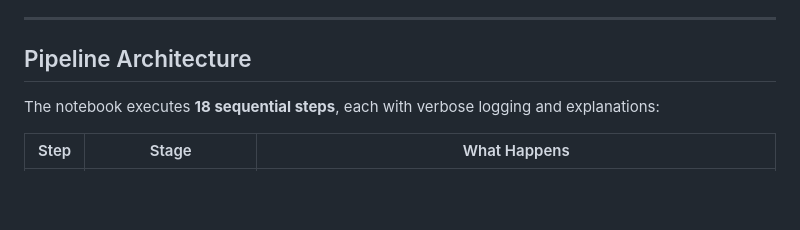
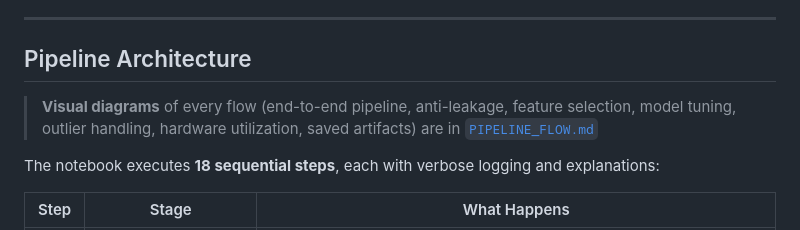
Before and after one commit to VICKYPATIL2525/Mindspace-ml-pipeline-text-to-mentel-health-class, a Markdown page: README.md, the part around the change. GitHub-like rendering; blank space fills up the shorter version.

Commit message:
added diagram of the flow

```diff
--- a/README.md
+++ b/README.md
@@ -78,6 +78,8 @@ The synthetic dataset is generated by `data-generation-script/new-with-normal.py
 ---
 
 ## Pipeline Architecture
+
+> **Visual diagrams** of every flow (end-to-end pipeline, anti-leakage, feature selection, model tuning, outlier handling, hardware utilization, saved artifacts) are in [`PIPELINE_FLOW.md`](PIPELINE_FLOW.md)
 
 The notebook executes **18 sequential steps**, each with verbose logging and explanations:
 
```
Also changed, not shown: PIPELINE_FLOW.md (added, +230 -0 lines).
